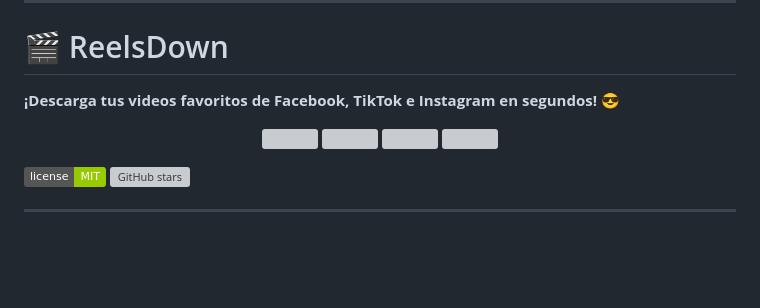
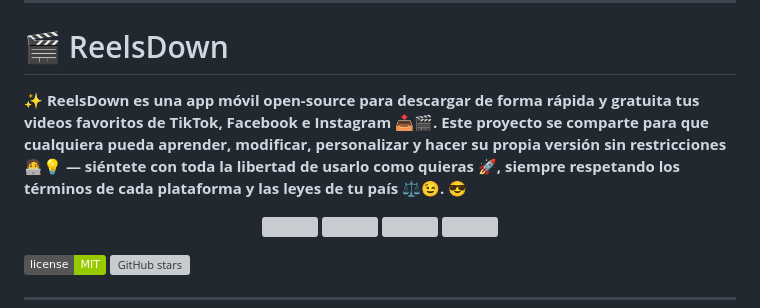
Before and after one commit to lattaalvaro/reelsdown, a Markdown page: README.md, the part around the change. Rendered like a GitHub page; badges without logos; blank space fills up the shorter version; grey boxes are pictures that could not be loaded.

Commit message:
Revise README description for clarity and detail
Updated the description to emphasize the app's open-source nature and its purpose.

```diff
--- a/README.md
+++ b/README.md
@@ -4,7 +4,7 @@
 
 # 🎬 ReelsDown
 
-**¡Descarga tus videos favoritos de Facebook, TikTok e Instagram en segundos!** 😎
+**✨ ReelsDown es una app móvil open-source para descargar de forma rápida y gratuita tus videos favoritos de TikTok, Facebook e Instagram 📥🎬. Este proyecto se comparte para que cualquiera pueda aprender, modificar, personalizar y hacer su propia versión sin restricciones 🧑‍💻💡 — siéntete con toda la libertad de usarlo como quieras 🚀, siempre respetando los términos de cada plataforma y las leyes de tu país ⚖️😉.** 😎
 
 <p align="center">
   <img src="./diseño/1.png" width="248" />
```
